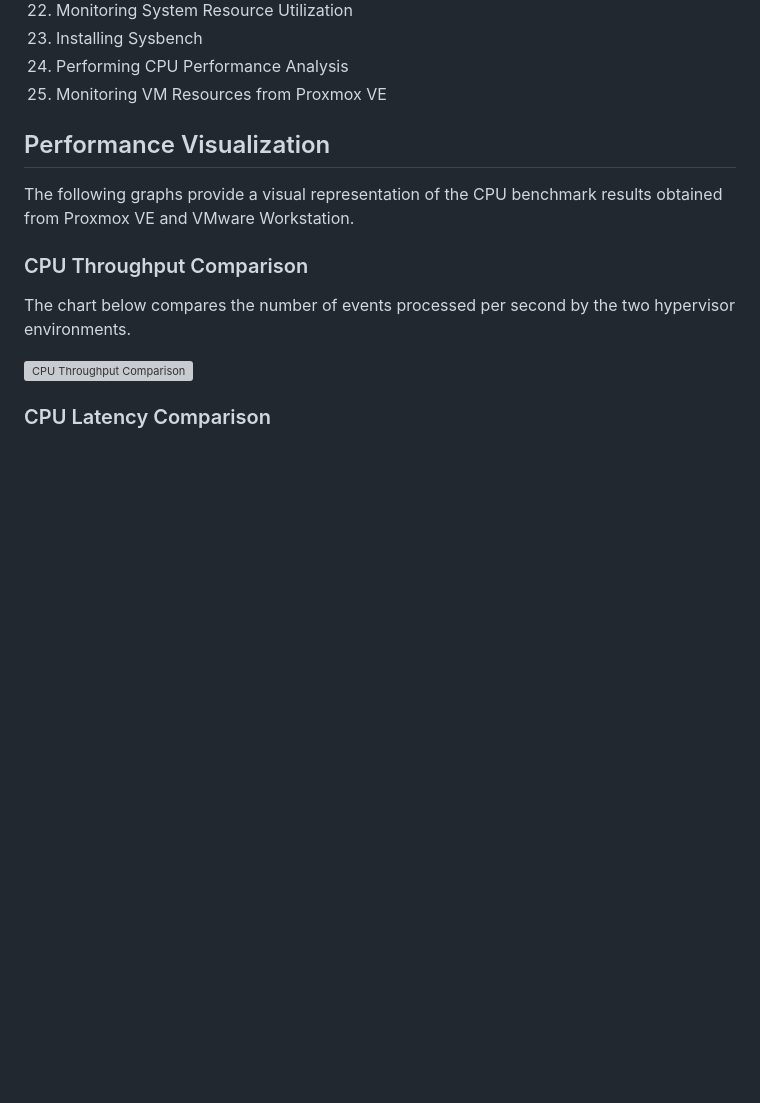
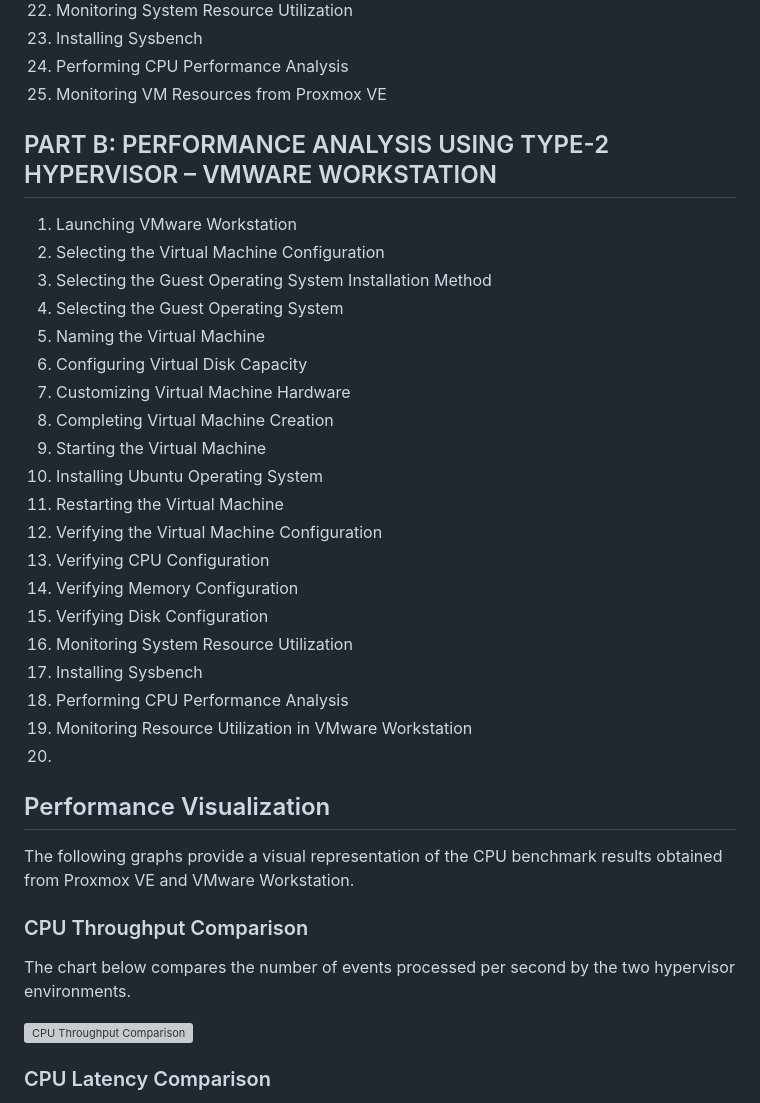
Before and after one commit to Harshh14/CC, a Markdown page: Experiment-1/README.md, the part around the change. Rendered like a GitHub page; blank space fills up the shorter version; grey boxes are pictures that could not be loaded.

```diff
--- a/Experiment-1/README.md
+++ b/Experiment-1/README.md
@@ -92,8 +92,28 @@ The experiment is organized into the following sections to carry out the hypervi
 24. Performing CPU Performance Analysis
 25. Monitoring VM Resources from Proxmox VE
 
+## PART B: PERFORMANCE ANALYSIS USING TYPE-2 HYPERVISOR – VMWARE WORKSTATION
 
-
+1. Launching VMware Workstation
+2. Selecting the Virtual Machine Configuration
+3. Selecting the Guest Operating System Installation Method
+4. Selecting the Guest Operating System
+5. Naming the Virtual Machine
+6. Configuring Virtual Disk Capacity
+7. Customizing Virtual Machine Hardware
+8. Completing Virtual Machine Creation
+9. Starting the Virtual Machine
+10. Installing Ubuntu Operating System
+11. Restarting the Virtual Machine
+12. Verifying the Virtual Machine Configuration
+13. Verifying CPU Configuration
+14. Verifying Memory Configuration
+15. Verifying Disk Configuration
+16. Monitoring System Resource Utilization
+17. Installing Sysbench
+18. Performing CPU Performance Analysis
+19. Monitoring Resource Utilization in VMware Workstation
+20.
 ## Performance Visualization
 
 The following graphs provide a visual representation of the CPU benchmark results obtained from Proxmox VE and VMware Workstation.
```
